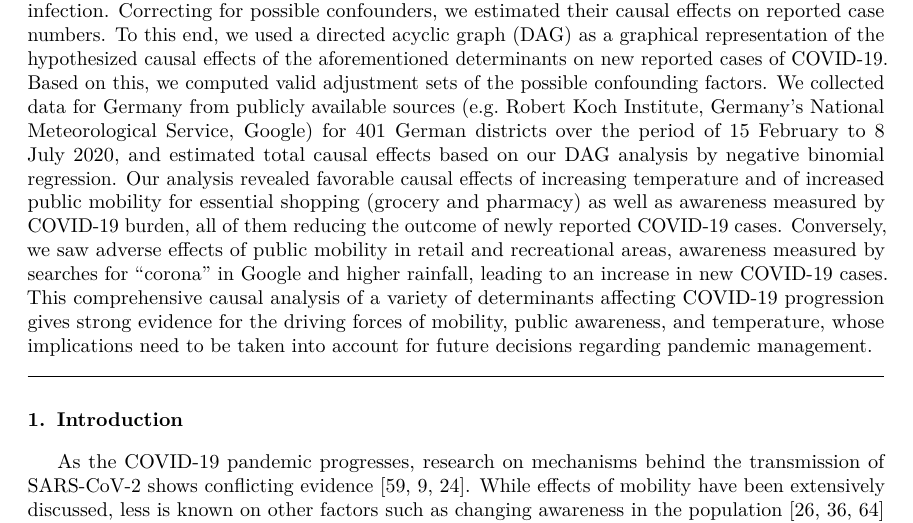
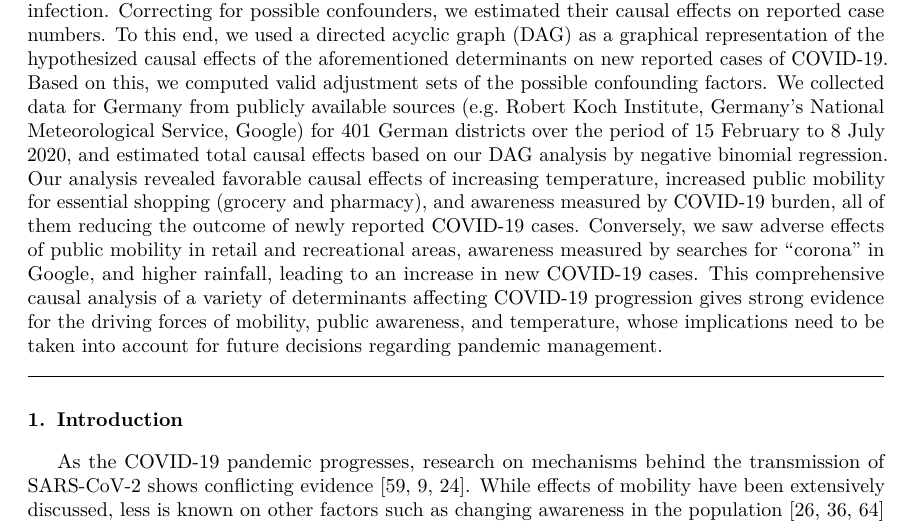
Before and after one commit to zidatalab/causalcovid19, a LaTeX paper (manuscript/v1_medrxiv/manuscript.tex): part of page 1 of 23, cut so that both start at the same text. Compiled offline with pdfLaTeX.

Commit message:
fix abstract

```diff
--- a/manuscript/v1_medrxiv/manuscript.tex
+++ b/manuscript/v1_medrxiv/manuscript.tex
@@ -112,18 +112,17 @@ Salzufer 8, D-10587 Berlin, Germany}
   National Meteorological Service, Google) for 401 German districts over
   the period of 15 February to 8 July 2020, and estimated total causal
   effects based on our DAG analysis by negative binomial regression. Our
-  analysis revealed favorable causal effects of increasing temperature and
-  of increased public mobility for essential shopping (grocery and
-  pharmacy) as well as awareness measured by COVID-19 burden, all of them
-  reducing the outcome of newly reported COVID-19 cases. Conversely, we
-  saw adverse effects of public mobility in retail and recreational areas,
-  awareness measured by searches for ``corona'' in Google and higher
-  rainfall, leading to an increase in new COVID-19 cases. This
-  comprehensive causal analysis of a variety of determinants affecting
-  COVID-19 progression gives strong evidence for the driving forces of
-  mobility, public awareness, and temperature, whose implications need to
-  be taken into account for future decisions regarding pandemic
-  management.
+  analysis revealed favorable causal effects of increasing temperature,
+  increased public mobility for essential shopping (grocery and pharmacy),
+  and awareness measured by COVID-19 burden, all of them reducing the
+  outcome of newly reported COVID-19 cases. Conversely, we saw adverse
+  effects of public mobility in retail and recreational areas, awareness
+  measured by searches for ``corona'' in Google, and higher rainfall,
+  leading to an increase in new COVID-19 cases. This comprehensive causal
+  analysis of a variety of determinants affecting COVID-19 progression
+  gives strong evidence for the driving forces of mobility, public
+  awareness, and temperature, whose implications need to be taken into
+  account for future decisions regarding pandemic management.
   \end{abstract}
 
  \end{frontmatter}
```
Also changed, not shown: manuscript/v1_medrxiv/manuscript.pdf, 1 other file.
